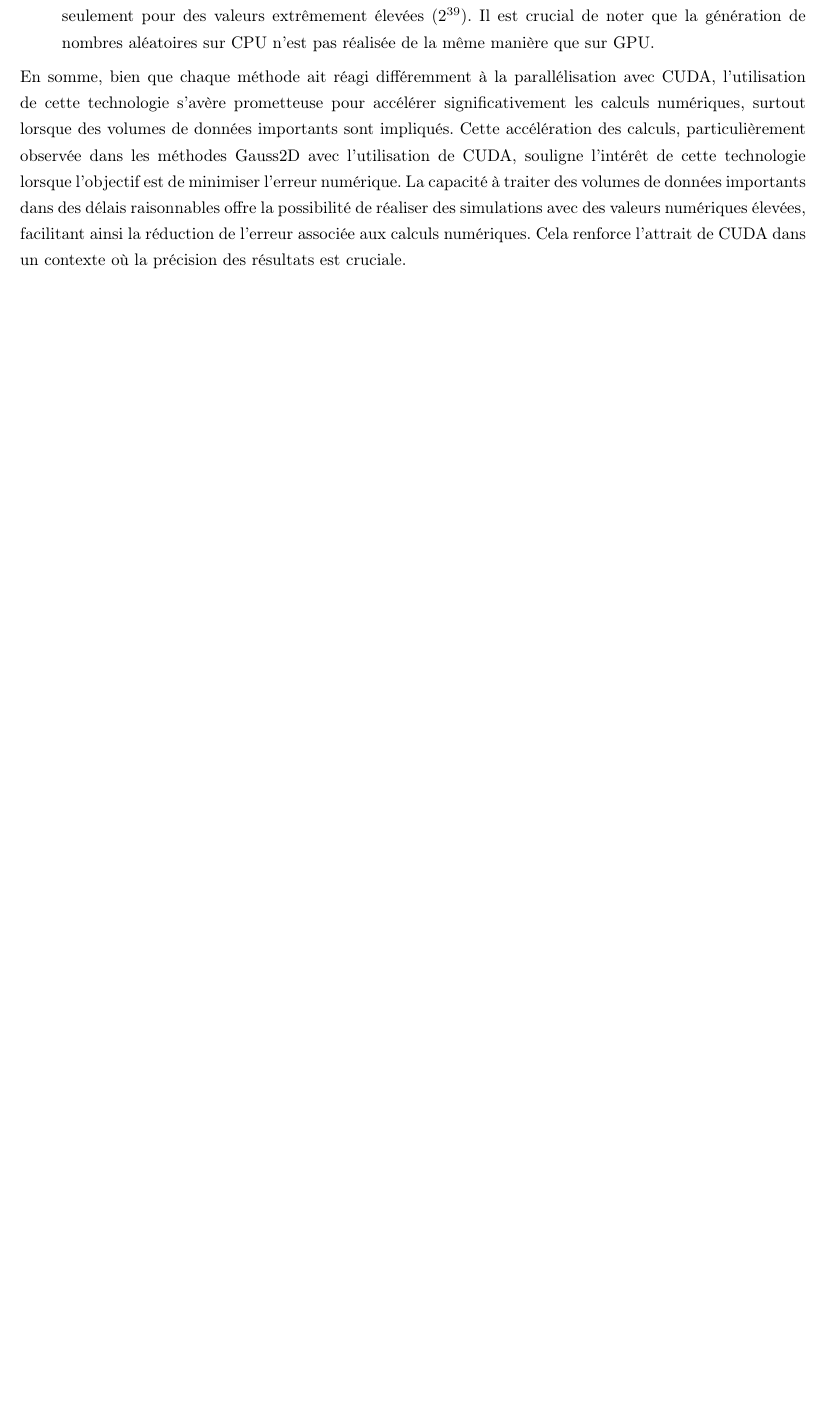
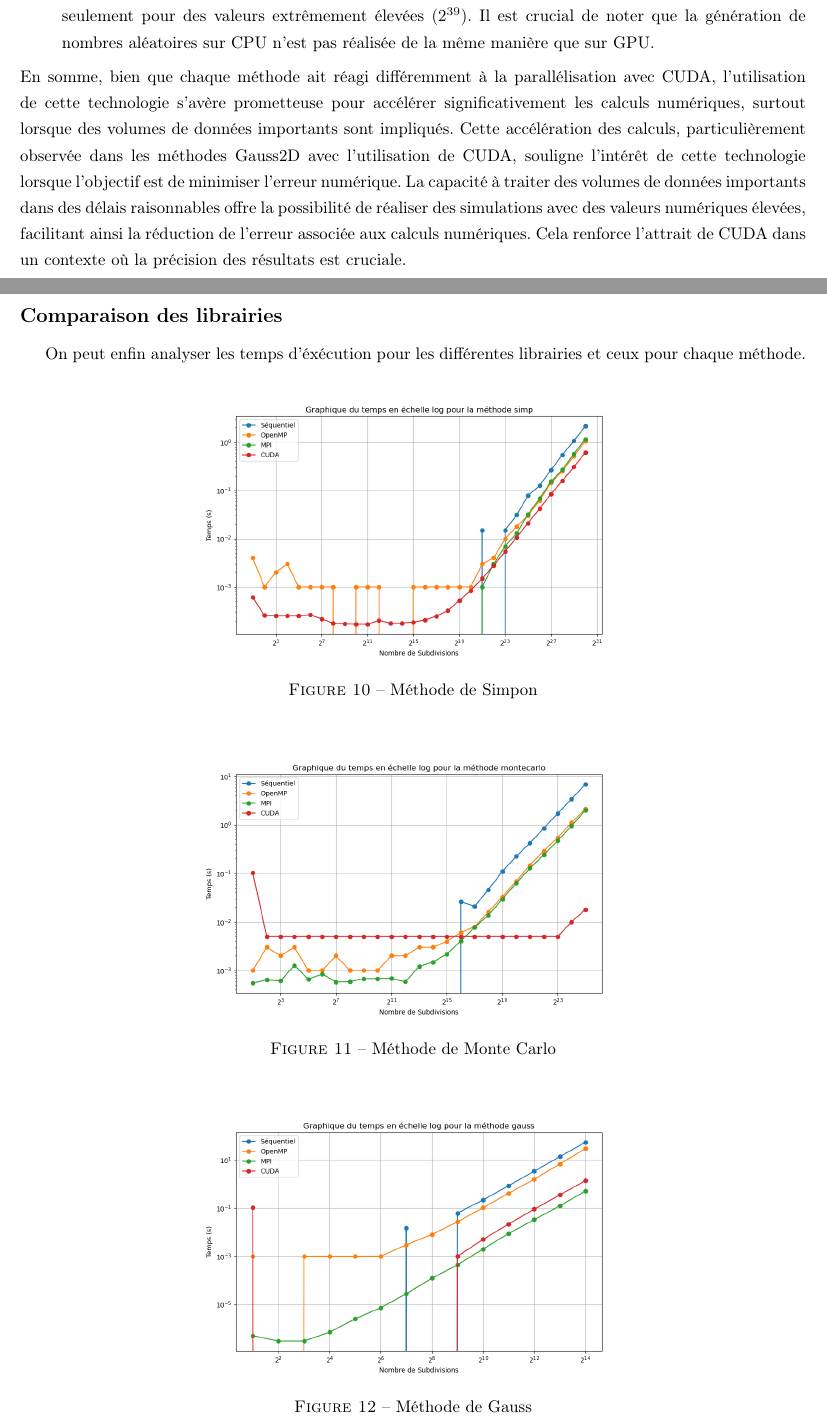
Before and after one commit to psarteck/GPU, a LaTeX document (RapportTex/rapport.tex): part of page 12 of 14 before the commit and two parts of pages 12 and 13 of 15 after it, the two joined at a grey line, cut so that both start at the same text, the shorter picture padded with empty space. Compiled offline with pdfLaTeX.

Commit message:
Push rapport

```diff
--- a/RapportTex/rapport.tex
+++ b/RapportTex/rapport.tex
@@ -413,6 +413,30 @@ Pour la méthode \textbf{Monte-Carlo}, les résultats des versions \textbf{OpenM
 \end{itemize}
 En somme, bien que chaque méthode ait réagi différemment à la parallélisation avec CUDA, l'utilisation de cette technologie s'avère prometteuse pour accélérer significativement les calculs numériques, surtout lorsque des volumes de données importants sont impliqués. Cette accélération des calculs, particulièrement observée dans les méthodes Gauss2D avec l'utilisation de CUDA, souligne l'intérêt de cette technologie lorsque l'objectif est de minimiser l'erreur numérique. La capacité à traiter des volumes de données importants dans des délais raisonnables offre la possibilité de réaliser des simulations avec des valeurs numériques élevées, facilitant ainsi la réduction de l'erreur associée aux calculs numériques. Cela renforce l'attrait de CUDA dans un contexte où la précision des résultats est cruciale.
 
+
+\subsection*{Comparaison des librairies}
+
+On peut enfin analyser les temps d'éxécution pour les différentes librairies et ceux pour chaque méthode.
+
+\begin{figure}[ht!]
+    \centering
+    \includegraphics[width=0.6\textwidth]{../Images/time_simp.png}
+    \caption{Méthode de Simpon}
+\end{figure}
+
+\begin{figure}[ht!]
+  \centering
+  \includegraphics[width=0.6\textwidth]{../Images/time_montecarlo.png}
+  \caption{Méthode de Monte Carlo}
+\end{figure}
+
+\begin{figure}[ht!]
+  \centering
+  \includegraphics[width=0.6\textwidth]{../Images/time_gauss.png}
+  \caption{Méthode de Gauss}
+\end{figure}
+
+
 \newpage
 \section{Quelques explications du code}
 
```
Also changed, not shown: Images/error_gauss_MPI.png, Images/error_gauss_Op_MP.png, Images/error_montecarlo_MPI.png, Images/error_montecarlo_Op_MP.png, Images/time_gauss_MPI.png, Images/time_gauss_Op_MP.png, Images/time_montecarlo_MPI.png, Images/time_montecarlo_Op_MP.png, RapportTex/rapport.pdf.
